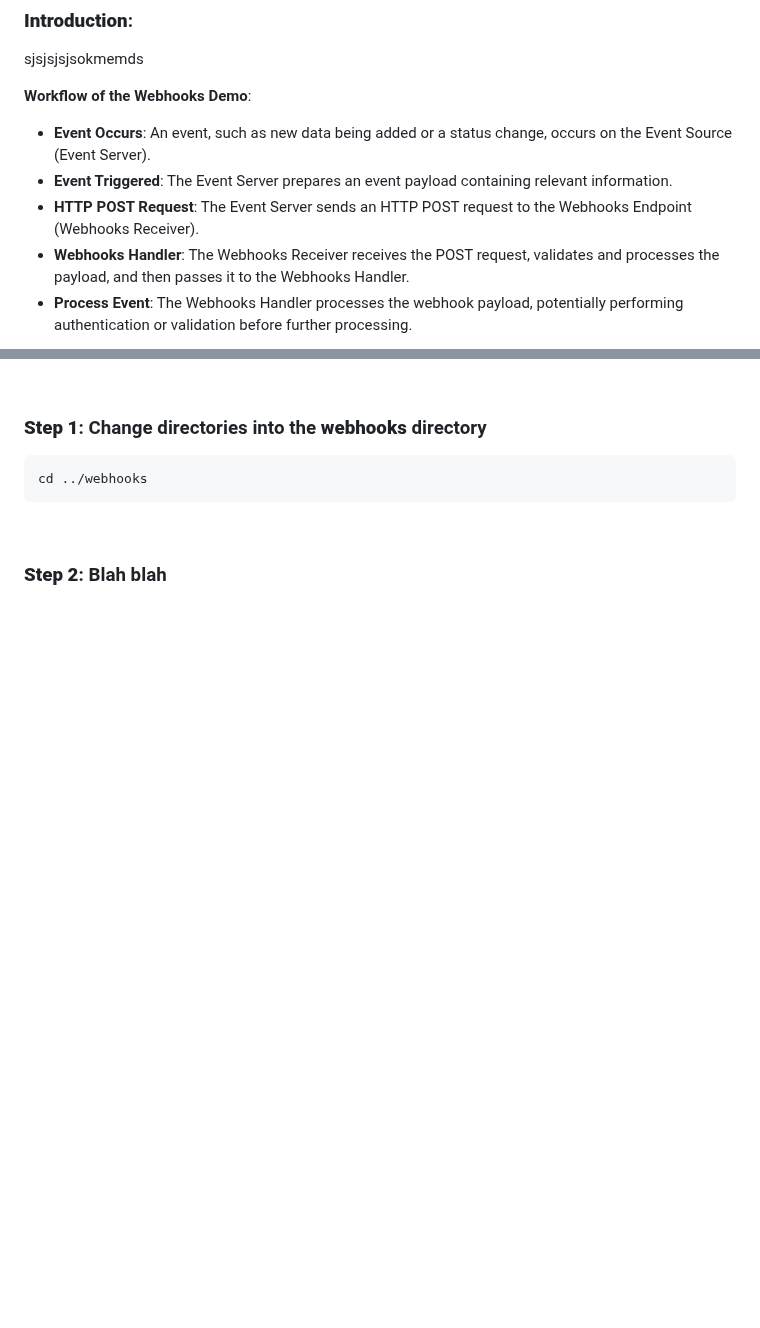
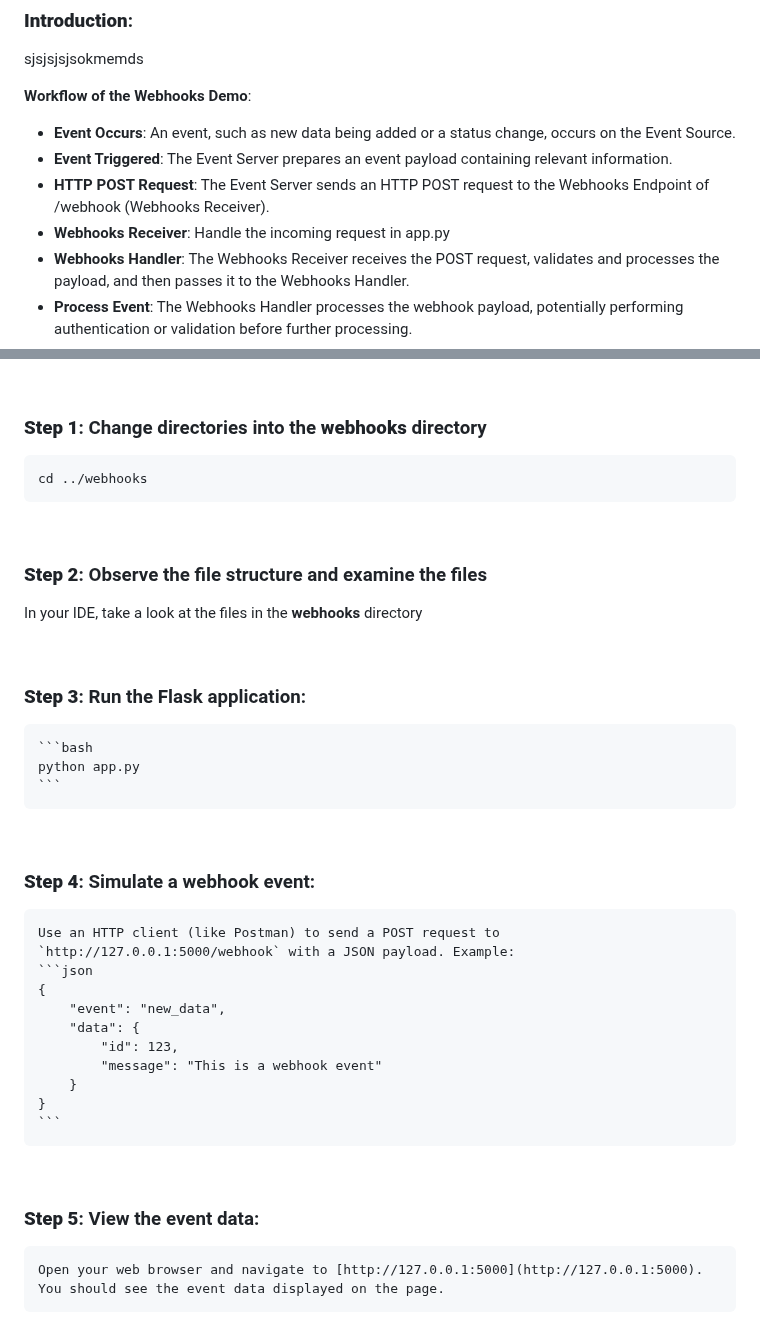
Before and after one commit to xanderstevenson/websockets-and-webhooks, a Markdown page: README.md, 2 parts joined by grey strips. Drawn GitHub-style; blank space fills up the shorter version.

````diff
--- a/README.md
+++ b/README.md
@@ -238,9 +238,10 @@ sjsjsjsjsokmemds
 
 **Workflow of the Webhooks Demo**:
 
-- **Event Occurs**: An event, such as new data being added or a status change, occurs on the Event Source (Event Server).
+- **Event Occurs**: An event, such as new data being added or a status change, occurs on the Event Source.
 - **Event Triggered**: The Event Server prepares an event payload containing relevant information.
-- **HTTP POST Request**: The Event Server sends an HTTP POST request to the Webhooks Endpoint (Webhooks Receiver).
+- **HTTP POST Request**: The Event Server sends an HTTP POST request to the Webhooks Endpoint of /webhook (Webhooks Receiver).
+- **Webhooks Receiver**: Handle the incoming request in app.py
 - **Webhooks Handler**: The Webhooks Receiver receives the POST request, validates and processes the payload, and then passes it to the Webhooks Handler.
 - **Process Event**: The Webhooks Handler processes the webhook payload, potentially performing authentication or validation before further processing.
 - **Application or Service Logic**: Finally, the processed data is used by the Application or Service Logic to perform actions based on the event.
@@ -258,4 +255,31 @@ cd ../webhooks
 ```
 <br>
 
-### **Step 2**: Blah blah
+### **Step 2**: Observe the file structure and examine the files
+
+In your IDE, take a look at the files in the **webhooks** directory
+
+<br>
+
+### **Step 3**: Run the Flask application:
+    ```bash
+    python app.py
+    ```
+<br>
+
+### **Step 4**: Simulate a webhook event:
+    Use an HTTP client (like Postman) to send a POST request to `http://127.0.0.1:5000/webhook` with a JSON payload. Example:
+    ```json
+    {
+        "event": "new_data",
+        "data": {
+            "id": 123,
+            "message": "This is a webhook event"
+        }
+    }
+    ```
+
+<br>
+
+### **Step 5**: View the event data:
+    Open your web browser and navigate to [http://127.0.0.1:5000](http://127.0.0.1:5000). You should see the event data displayed on the page.
````
Also changed, not shown: other parts of README.md (+0 -4 lines).
